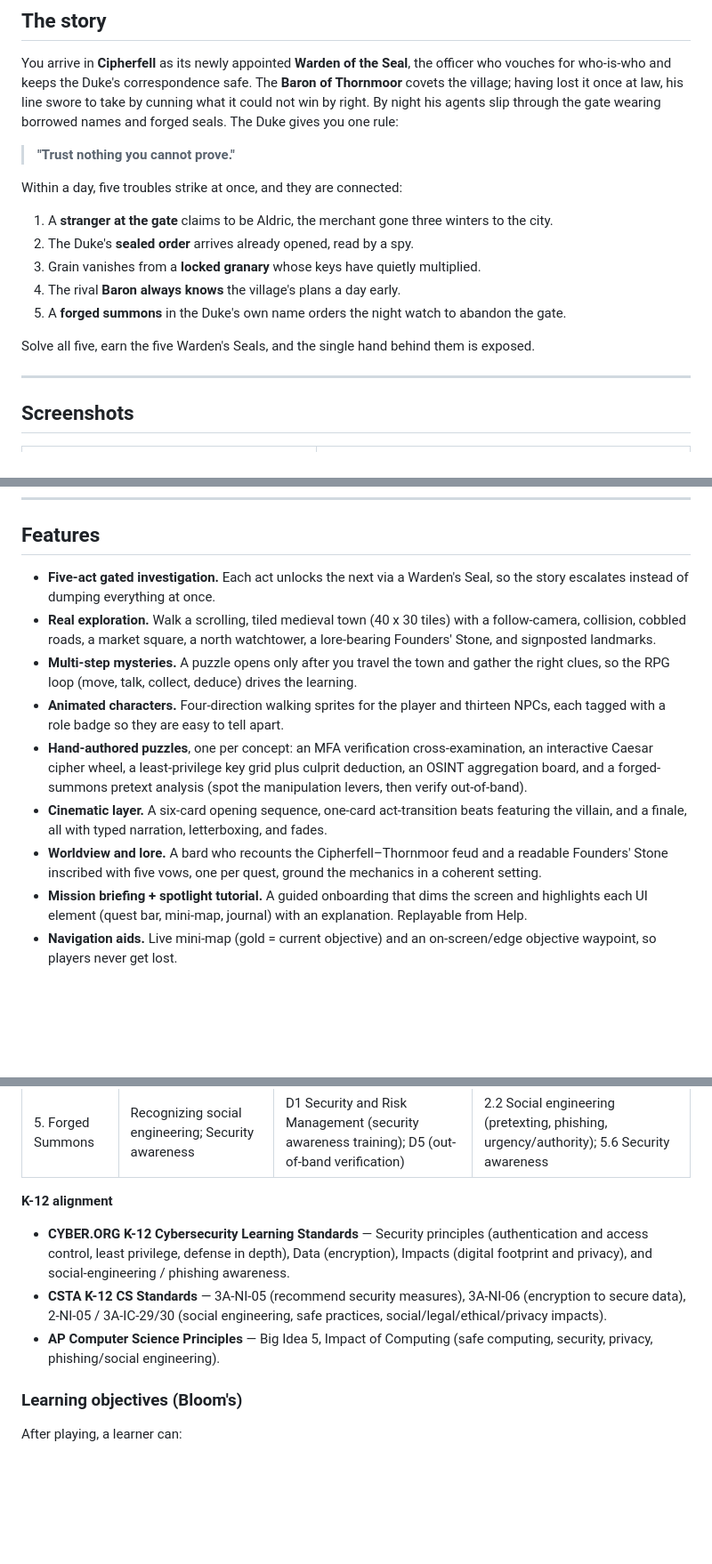
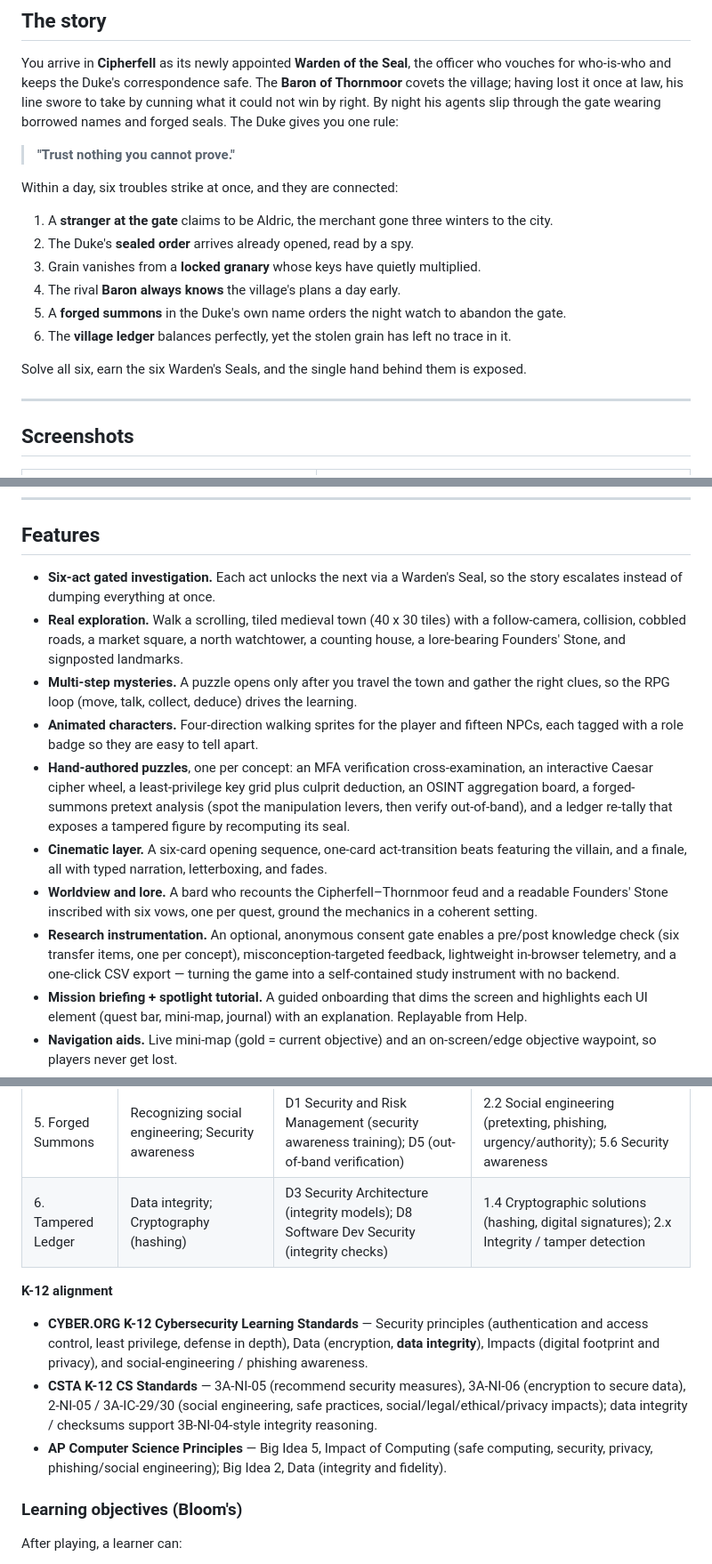
Before and after one commit to Educatian/cipherfell, a Markdown page: README.md, 3 parts joined by grey strips. Shown at 89% size. Rendered like a GitHub page; blank space fills up the shorter version.

Commit message:
docs: update README for Act 6 (integrity/hashing) — 6 concepts + standards mapping
- Intro/story/features: five->six troubles, six Warden's Seals, tampered-ledger
  thread, Counting House, 15 NPCs, six vows, sixth hand-authored puzzle, plus a
  Research Instrumentation feature (consent + pre/post + telemetry + CSV).
- Lessons table: new "6. The Tampered Ledger" row (integrity, checksums &
  hashing); capstone sixth thread.
- Curriculum mapping: Act 6 rows for CSEC2017 (Data Security: integrity/hashing/
  signatures), NIST CSF 2.0 (DE.CM-01, PR.DS-06), NICE/CISSP/Security+ (1.4
  hashing/signatures); K-12 data-integrity alignment; new Bloom's objective;
  debrief term list + research-use note.

Co-Authored-By: Claude Opus 4.8 <noreply@anthropic.com>

```diff
--- a/README.md
+++ b/README.md
@@ -32,15 +33,16 @@ You arrive in **Cipherfell** as its newly appointed **Warden of the Seal**, the
 
 > **"Trust nothing you cannot prove."**
 
-Within a day, five troubles strike at once, and they are connected:
+Within a day, six troubles strike at once, and they are connected:
 
 1. A **stranger at the gate** claims to be Aldric, the merchant gone three winters to the city.
 2. The Duke's **sealed order** arrives already opened, read by a spy.
 3. Grain vanishes from a **locked granary** whose keys have quietly multiplied.
 4. The rival **Baron always knows** the village's plans a day early.
 5. A **forged summons** in the Duke's own name orders the night watch to abandon the gate.
+6. The **village ledger** balances perfectly, yet the stolen grain has left no trace in it.
 
-Solve all five, earn the five Warden's Seals, and the single hand behind them is exposed.
+Solve all six, earn the six Warden's Seals, and the single hand behind them is exposed.
 
 ---
 
@@ -66,13 +68,14 @@ Solve all five, earn the five Warden's Seals, and the single hand behind them is
 
 ## Features
 
-- **Five-act gated investigation.** Each act unlocks the next via a Warden's Seal, so the story escalates instead of dumping everything at once.
-- **Real exploration.** Walk a scrolling, tiled medieval town (40 x 30 tiles) with a follow-camera, collision, cobbled roads, a market square, a north watchtower, a lore-bearing Founders' Stone, and signposted landmarks.
+- **Six-act gated investigation.** Each act unlocks the next via a Warden's Seal, so the story escalates instead of dumping everything at once.
+- **Real exploration.** Walk a scrolling, tiled medieval town (40 x 30 tiles) with a follow-camera, collision, cobbled roads, a market square, a north watchtower, a counting house, a lore-bearing Founders' Stone, and signposted landmarks.
 - **Multi-step mysteries.** A puzzle opens only after you travel the town and gather the right clues, so the RPG loop (move, talk, collect, deduce) drives the learning.
-- **Animated characters.** Four-direction walking sprites for the player and thirteen NPCs, each tagged with a role badge so they are easy to tell apart.
-- **Hand-authored puzzles**, one per concept: an MFA verification cross-examination, an interactive Caesar cipher wheel, a least-privilege key grid plus culprit deduction, an OSINT aggregation board, and a forged-summons pretext analysis (spot the manipulation levers, then verify out-of-band).
+- **Animated characters.** Four-direction walking sprites for the player and fifteen NPCs, each tagged with a role badge so they are easy to tell apart.
+- **Hand-authored puzzles**, one per concept: an MFA verification cross-examination, an interactive Caesar cipher wheel, a least-privilege key grid plus culprit deduction, an OSINT aggregation board, a forged-summons pretext analysis (spot the manipulation levers, then verify out-of-band), and a ledger re-tally that exposes a tampered figure by recomputing its seal.
 - **Cinematic layer.** A six-card opening sequence, one-card act-transition beats featuring the villain, and a finale, all with typed narration, letterboxing, and fades.
-- **Worldview and lore.** A bard who recounts the Cipherfell–Thornmoor feud and a readable Founders' Stone inscribed with five vows, one per quest, ground the mechanics in a coherent setting.
+- **Worldview and lore.** A bard who recounts the Cipherfell–Thornmoor feud and a readable Founders' Stone inscribed with six vows, one per quest, ground the mechanics in a coherent setting.
+- **Research instrumentation.** An optional, anonymous consent gate enables a pre/post knowledge check (six transfer items, one per concept), misconception-targeted feedback, lightweight in-browser telemetry, and a one-click CSV export — turning the game into a self-contained study instrument with no backend.
 - **Mission briefing + spotlight tutorial.** A guided onboarding that dims the screen and highlights each UI element (quest bar, mini-map, journal) with an explanation. Replayable from Help.
 - **Navigation aids.** Live mini-map (gold = current objective) and an on-screen/edge objective waypoint, so players never get lost.
 - **Game feel.** Footstep dust, clue and seal sparkle particles, and synthesized sound effects.
@@ -132,12 +138,13 @@ Cipherfell is designed as an *introduction-level* learning object: a hook that b
 | 3. Keyring | Access controls; Risk Management | D3 Security models; D7 Security Operations (need-to-know, privileged access) | 1.1 Least privilege; 4.6 Access control; 5.x Governance/Risk |
 | 4. Loose Lips | Threat Analysis; Privacy | D1 Security and Risk Management (OPSEC, privacy) | 2.1 Threat actors and OSINT recon; 5.x Privacy |
 | 5. Forged Summons | Recognizing social engineering; Security awareness | D1 Security and Risk Management (security awareness training); D5 (out-of-band verification) | 2.2 Social engineering (pretexting, phishing, urgency/authority); 5.6 Security awareness |
+| 6. Tampered Ledger | Data integrity; Cryptography (hashing) | D3 Security Architecture (integrity models); D8 Software Dev Security (integrity checks) | 1.4 Cryptographic solutions (hashing, digital signatures); 2.x Integrity / tamper detection |
 
 **K-12 alignment**
 
-- **CYBER.ORG K-12 Cybersecurity Learning Standards** — Security principles (authentication and access control, least privilege, defense in depth), Data (encryption), Impacts (digital footprint and privacy), and social-engineering / phishing awareness.
-- **CSTA K-12 CS Standards** — 3A-NI-05 (recommend security measures), 3A-NI-06 (encryption to secure data), 2-NI-05 / 3A-IC-29/30 (social engineering, safe practices, social/legal/ethical/privacy impacts).
-- **AP Computer Science Principles** — Big Idea 5, Impact of Computing (safe computing, security, privacy, phishing/social engineering).
+- **CYBER.ORG K-12 Cybersecurity Learning Standards** — Security principles (authentication and access control, least privilege, defense in depth), Data (encryption, **data integrity**), Impacts (digital footprint and privacy), and social-engineering / phishing awareness.
+- **CSTA K-12 CS Standards** — 3A-NI-05 (recommend security measures), 3A-NI-06 (encryption to secure data), 2-NI-05 / 3A-IC-29/30 (social engineering, safe practices, social/legal/ethical/privacy impacts); data integrity / checksums support 3B-NI-04-style integrity reasoning.
+- **AP Computer Science Principles** — Big Idea 5, Impact of Computing (safe computing, security, privacy, phishing/social engineering); Big Idea 2, Data (integrity and fidelity).
 
 ### Learning objectives (Bloom's)
 
```
Also changed, not shown: other parts of README.md (+10 -4 lines).
